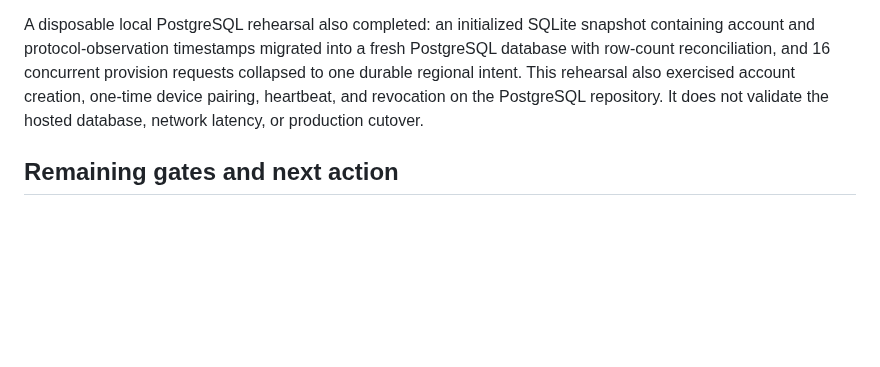
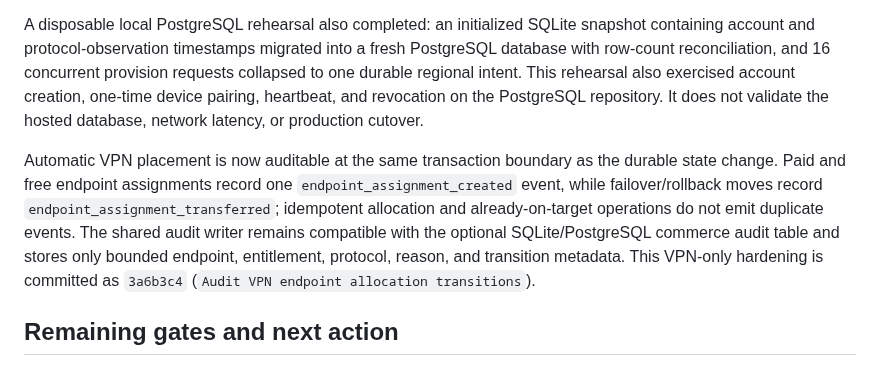
Before and after one commit to minthanthtoo/aurix-telegram-bot, a Markdown page: docs/AURIX_BACKEND_INTEGRATION_2026-09-09.md, the part around the change. GitHub-like rendering; blank space fills up the shorter version.

Commit message:
Document VPN allocation audit coverage

```diff
--- a/docs/AURIX_BACKEND_INTEGRATION_2026-09-09.md
+++ b/docs/AURIX_BACKEND_INTEGRATION_2026-09-09.md
@@ -370,6 +370,16 @@ also exercised account creation, one-time device pairing, heartbeat, and
 revocation on the PostgreSQL repository. It does not validate the hosted
 database, network latency, or production cutover.
 
+Automatic VPN placement is now auditable at the same transaction boundary as
+the durable state change. Paid and free endpoint assignments record one
+`endpoint_assignment_created` event, while failover/rollback moves record
+`endpoint_assignment_transferred`; idempotent allocation and already-on-target
+operations do not emit duplicate events. The shared audit writer remains
+compatible with the optional SQLite/PostgreSQL commerce audit table and stores
+only bounded endpoint, entitlement, protocol, reason, and transition metadata.
+This VPN-only hardening is committed as `3a6b3c4` (`Audit VPN endpoint
+allocation transitions`).
+
 ## Remaining gates and next action
 
 The local provider backend, node-agent contract, bounded mixed-protocol test
```
